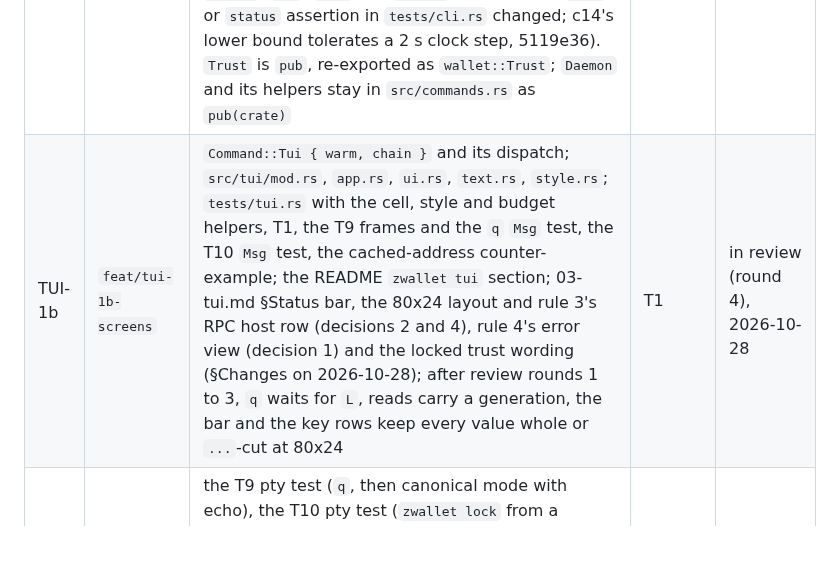
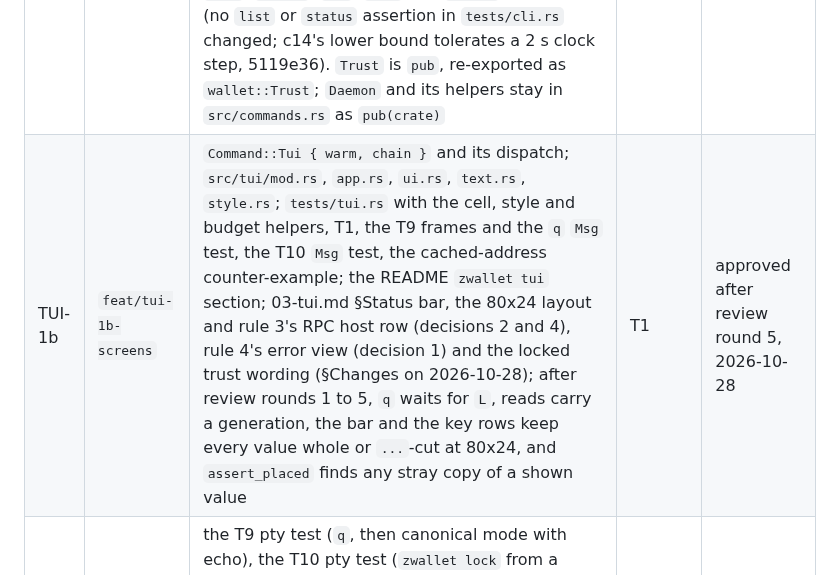
Before and after one commit to 2lab-ai/zwallet, a Markdown page: .prd/v0-2-tui/units.md, the part around the change. GitHub-like rendering; blank space fills up the shorter version.

```diff
--- a/.prd/v0-2-tui/units.md
+++ b/.prd/v0-2-tui/units.md
@@ -95,7 +95,7 @@ each lands in the PR named below.
 | PR | Branch | Scope | Closes | State |
 |---|---|---|---|---|
 | TUI-1a | `feat/tui-1-shell` | `Cargo.toml`/`Cargo.lock` (ratatui 0.30.2, crossterm 0.29.0; kasuari 0.4.12 and num_threads 0.1.7 pinned to releases at least two weeks old); `src/tui/term.rs`: `FilteredBackend` and `Guard` with the panic hook (one guard per process; a panic while it holds the terminal restores it, writes the fixed line and ends the process with 101), with their RED tests, one of them a child process that panics inside `spawn_blocking`; `src/wallet.rs`: `keys`, `status`, `net`; `list` and `status` call them (no `list` or `status` assertion in `tests/cli.rs` changed; c14's lower bound tolerates a 2 s clock step, 5119e36). `Trust` is `pub`, re-exported as `wallet::Trust`; `Daemon` and its helpers stay in `src/commands.rs` as `pub(crate)` | none | in review |
-| TUI-1b | `feat/tui-1b-screens` | `Command::Tui { warm, chain }` and its dispatch; `src/tui/mod.rs`, `app.rs`, `ui.rs`, `text.rs`, `style.rs`; `tests/tui.rs` with the cell, style and budget helpers, T1, the T9 frames and the `q` `Msg` test, the T10 `Msg` test, the cached-address counter-example; the README `zwallet tui` section; 03-tui.md §Status bar, the 80x24 layout and rule 3's RPC host row (decisions 2 and 4), rule 4's error view (decision 1) and the locked trust wording (§Changes on 2026-10-28); after review rounds 1 to 3, `q` waits for `L`, reads carry a generation, the bar and the key rows keep every value whole or `...`-cut at 80x24 | T1 | in review (round 4), 2026-10-28 |
+| TUI-1b | `feat/tui-1b-screens` | `Command::Tui { warm, chain }` and its dispatch; `src/tui/mod.rs`, `app.rs`, `ui.rs`, `text.rs`, `style.rs`; `tests/tui.rs` with the cell, style and budget helpers, T1, the T9 frames and the `q` `Msg` test, the T10 `Msg` test, the cached-address counter-example; the README `zwallet tui` section; 03-tui.md §Status bar, the 80x24 layout and rule 3's RPC host row (decisions 2 and 4), rule 4's error view (decision 1) and the locked trust wording (§Changes on 2026-10-28); after review rounds 1 to 5, `q` waits for `L`, reads carry a generation, the bar and the key rows keep every value whole or `...`-cut at 80x24, and `assert_placed` finds any stray copy of a shown value | T1 | approved after review round 5, 2026-10-28 |
 | TUI-1c | at dispatch | the T9 pty test (`q`, then canonical mode with echo), the T10 pty test (`zwallet lock` from a second process, `locked` within two refreshes), the argv-listed fake counter-example, the attacker moved into `tests/common`, the pty helpers (decision 5) | T9, T10 | planned |
 
 Decisions (the dispatcher's, 2026-10-28):
```
Also changed, not shown: .prd/v0-2-tui/loop.md (+2 -2 lines).
